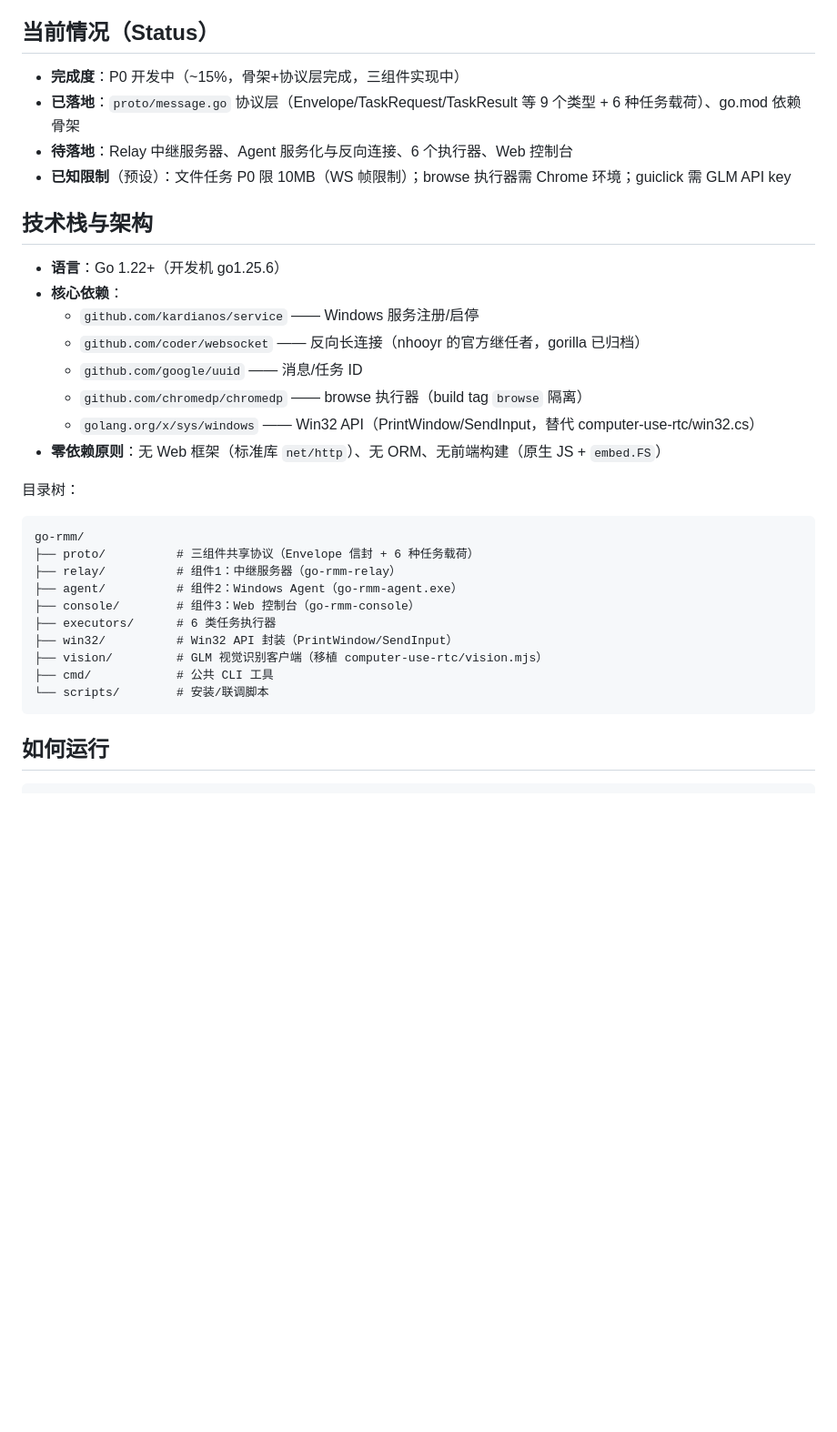
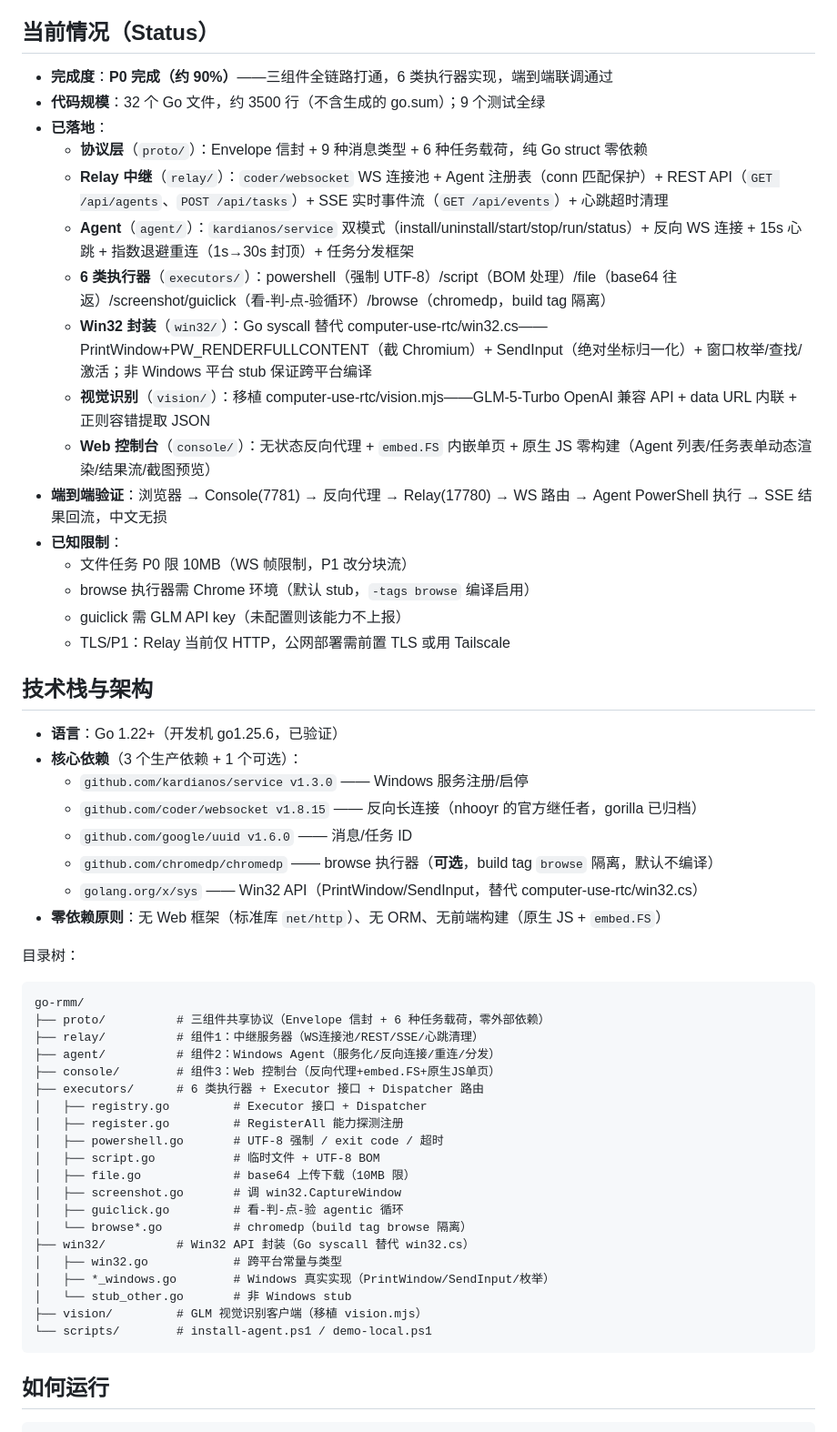
Before and after one commit to V-T-V/reins, a Markdown page: AGENTS.md, the part around the change. Shown at 91% size. GitHub-like rendering; blank space fills up the shorter version.

Commit message:
docs: 文档收尾——AGENTS.md状态更新+工作区完成度同步
- AGENTS.md 当前情况: P0完成(约90%), 32文件/3500行/9测试, 三组件全链路打通
- AGENTS.md 技术栈: 补实际验证的依赖版本(kardianos 1.3.0/coder/websocket 1.8.15)
- AGENTS.md 目录树: 反映实际结构(含win32跨平台stub/executors子文件)
- WORKSPACE_OVERVIEW: go-rmm 完成度更新为高

验证: Windows全量编译 + 三组件交叉编译Linux(win32 stub生效) + 9测试 + vet 全通过

````diff
--- a/AGENTS.md
+++ b/AGENTS.md
@@ -29,35 +29,57 @@ Web 控制台(浏览器) ──HTTP/SSE──► Relay 中继服务器 ◄──
 
 ## 当前情况（Status）
 
-- **完成度**：P0 开发中（~15%，骨架+协议层完成，三组件实现中）
-- **已落地**：`proto/message.go` 协议层（Envelope/TaskRequest/TaskResult 等 9 个类型 + 6 种任务载荷）、go.mod 依赖骨架
-- **待落地**：Relay 中继服务器、Agent 服务化与反向连接、6 个执行器、Web 控制台
-- **已知限制**（预设）：文件任务 P0 限 10MB（WS 帧限制）；browse 执行器需 Chrome 环境；guiclick 需 GLM API key
+- **完成度**：**P0 完成（约 90%）**——三组件全链路打通，6 类执行器实现，端到端联调通过
+- **代码规模**：32 个 Go 文件，约 3500 行（不含生成的 go.sum）；9 个测试全绿
+- **已落地**：
+  - **协议层**（`proto/`）：Envelope 信封 + 9 种消息类型 + 6 种任务载荷，纯 Go struct 零依赖
+  - **Relay 中继**（`relay/`）：`coder/websocket` WS 连接池 + Agent 注册表（conn 匹配保护）+ REST API（`GET /api/agents`、`POST /api/tasks`）+ SSE 实时事件流（`GET /api/events`）+ 心跳超时清理
+  - **Agent**（`agent/`）：`kardianos/service` 双模式（install/uninstall/start/stop/run/status）+ 反向 WS 连接 + 15s 心跳 + 指数退避重连（1s→30s 封顶）+ 任务分发框架
+  - **6 类执行器**（`executors/`）：powershell（强制 UTF-8）/script（BOM 处理）/file（base64 往返）/screenshot/guiclick（看-判-点-验循环）/browse（chromedp，build tag 隔离）
+  - **Win32 封装**（`win32/`）：Go syscall 替代 computer-use-rtc/win32.cs——PrintWindow+PW_RENDERFULLCONTENT（截 Chromium）+ SendInput（绝对坐标归一化）+ 窗口枚举/查找/激活；非 Windows 平台 stub 保证跨平台编译
+  - **视觉识别**（`vision/`）：移植 computer-use-rtc/vision.mjs——GLM-5-Turbo OpenAI 兼容 API + data URL 内联 + 正则容错提取 JSON
+  - **Web 控制台**（`console/`）：无状态反向代理 + `embed.FS` 内嵌单页 + 原生 JS 零构建（Agent 列表/任务表单动态渲染/结果流/截图预览）
+- **端到端验证**：浏览器 → Console(7781) → 反向代理 → Relay(17780) → WS 路由 → Agent PowerShell 执行 → SSE 结果回流，中文无损
+- **已知限制**：
+  - 文件任务 P0 限 10MB（WS 帧限制，P1 改分块流）
+  - browse 执行器需 Chrome 环境（默认 stub，`-tags browse` 编译启用）
+  - guiclick 需 GLM API key（未配置则该能力不上报）
+  - TLS/P1：Relay 当前仅 HTTP，公网部署需前置 TLS 或用 Tailscale
 
 ## 技术栈与架构
 
-- **语言**：Go 1.22+（开发机 go1.25.6）
-- **核心依赖**：
-  - `github.com/kardianos/service` —— Windows 服务注册/启停
-  - `github.com/coder/websocket` —— 反向长连接（nhooyr 的官方继任者，gorilla 已归档）
-  - `github.com/google/uuid` —— 消息/任务 ID
-  - `github.com/chromedp/chromedp` —— browse 执行器（build tag `browse` 隔离）
-  - `golang.org/x/sys/windows` —— Win32 API（PrintWindow/SendInput，替代 computer-use-rtc/win32.cs）
+- **语言**：Go 1.22+（开发机 go1.25.6，已验证）
+- **核心依赖**（3 个生产依赖 + 1 个可选）：
+  - `github.com/kardianos/service v1.3.0` —— Windows 服务注册/启停
+  - `github.com/coder/websocket v1.8.15` —— 反向长连接（nhooyr 的官方继任者，gorilla 已归档）
+  - `github.com/google/uuid v1.6.0` —— 消息/任务 ID
+  - `github.com/chromedp/chromedp` —— browse 执行器（**可选**，build tag `browse` 隔离，默认不编译）
+  - `golang.org/x/sys` —— Win32 API（PrintWindow/SendInput，替代 computer-use-rtc/win32.cs）
 - **零依赖原则**：无 Web 框架（标准库 `net/http`）、无 ORM、无前端构建（原生 JS + `embed.FS`）
 
 目录树：
 
 ```
 go-rmm/
-├── proto/          # 三组件共享协议（Envelope 信封 + 6 种任务载荷）
-├── relay/          # 组件1：中继服务器（go-rmm-relay）
-├── agent/          # 组件2：Windows Agent（go-rmm-agent.exe）
-├── console/        # 组件3：Web 控制台（go-rmm-console）
-├── executors/      # 6 类任务执行器
-├── win32/          # Win32 API 封装（PrintWindow/SendInput）
-├── vision/         # GLM 视觉识别客户端（移植 computer-use-rtc/vision.mjs）
-├── cmd/            # 公共 CLI 工具
-└── scripts/        # 安装/联调脚本
+├── proto/          # 三组件共享协议（Envelope 信封 + 6 种任务载荷，零外部依赖）
+├── relay/          # 组件1：中继服务器（WS连接池/REST/SSE/心跳清理）
+├── agent/          # 组件2：Windows Agent（服务化/反向连接/重连/分发）
+├── console/        # 组件3：Web 控制台（反向代理+embed.FS+原生JS单页）
+├── executors/      # 6 类执行器 + Executor 接口 + Dispatcher 路由
+│   ├── registry.go         # Executor 接口 + Dispatcher
+│   ├── register.go         # RegisterAll 能力探测注册
+│   ├── powershell.go       # UTF-8 强制 / exit code / 超时
+│   ├── script.go           # 临时文件 + UTF-8 BOM
+│   ├── file.go             # base64 上传下载（10MB 限）
+│   ├── screenshot.go       # 调 win32.CaptureWindow
+│   ├── guiclick.go         # 看-判-点-验 agentic 循环
+│   └── browse*.go          # chromedp（build tag browse 隔离）
+├── win32/          # Win32 API 封装（Go syscall 替代 win32.cs）
+│   ├── win32.go            # 跨平台常量与类型
+│   ├── *_windows.go        # Windows 真实实现（PrintWindow/SendInput/枚举）
+│   └── stub_other.go       # 非 Windows stub
+├── vision/         # GLM 视觉识别客户端（移植 vision.mjs）
+└── scripts/        # install-agent.ps1 / demo-local.ps1
 ```
 
 ## 如何运行
````
